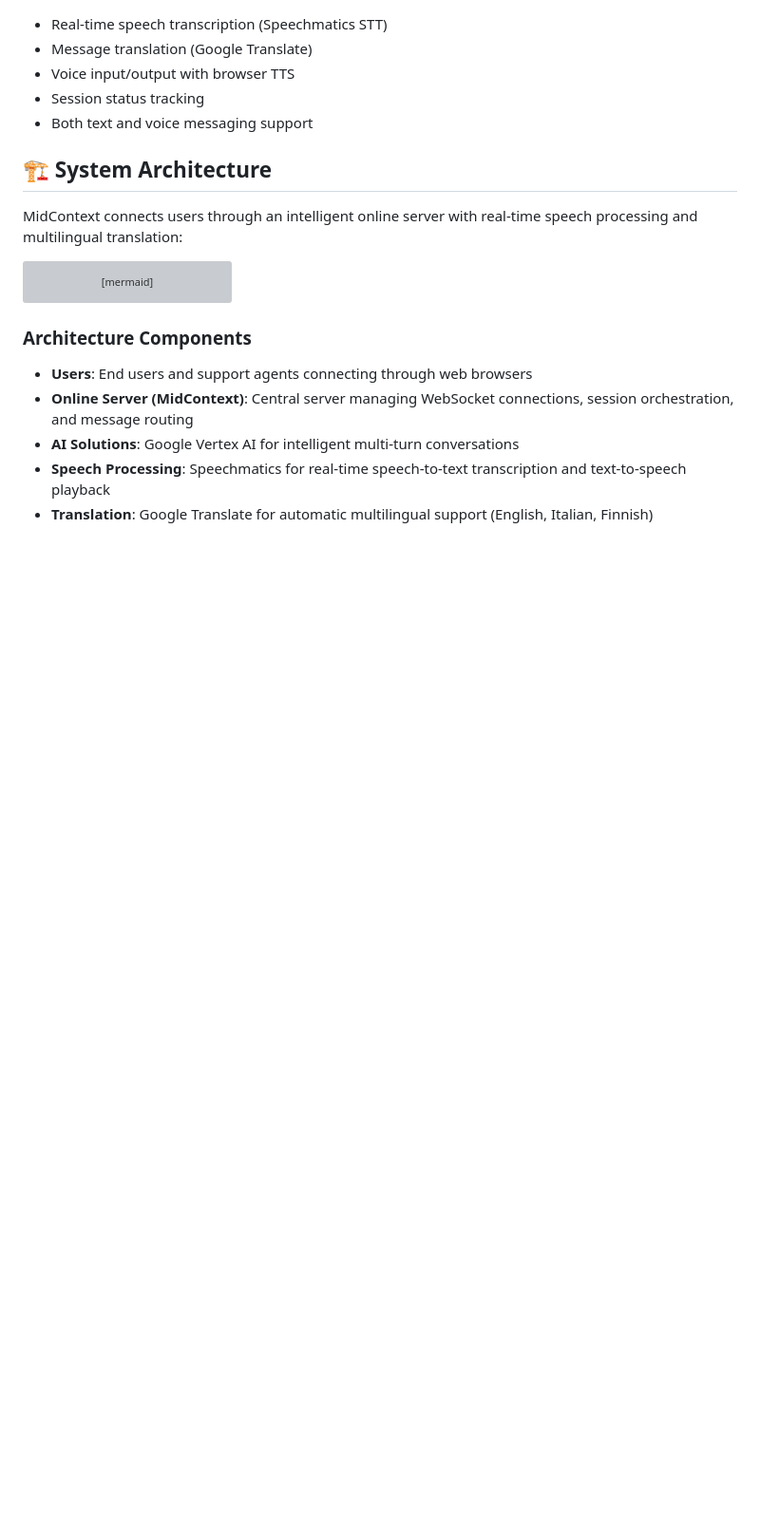
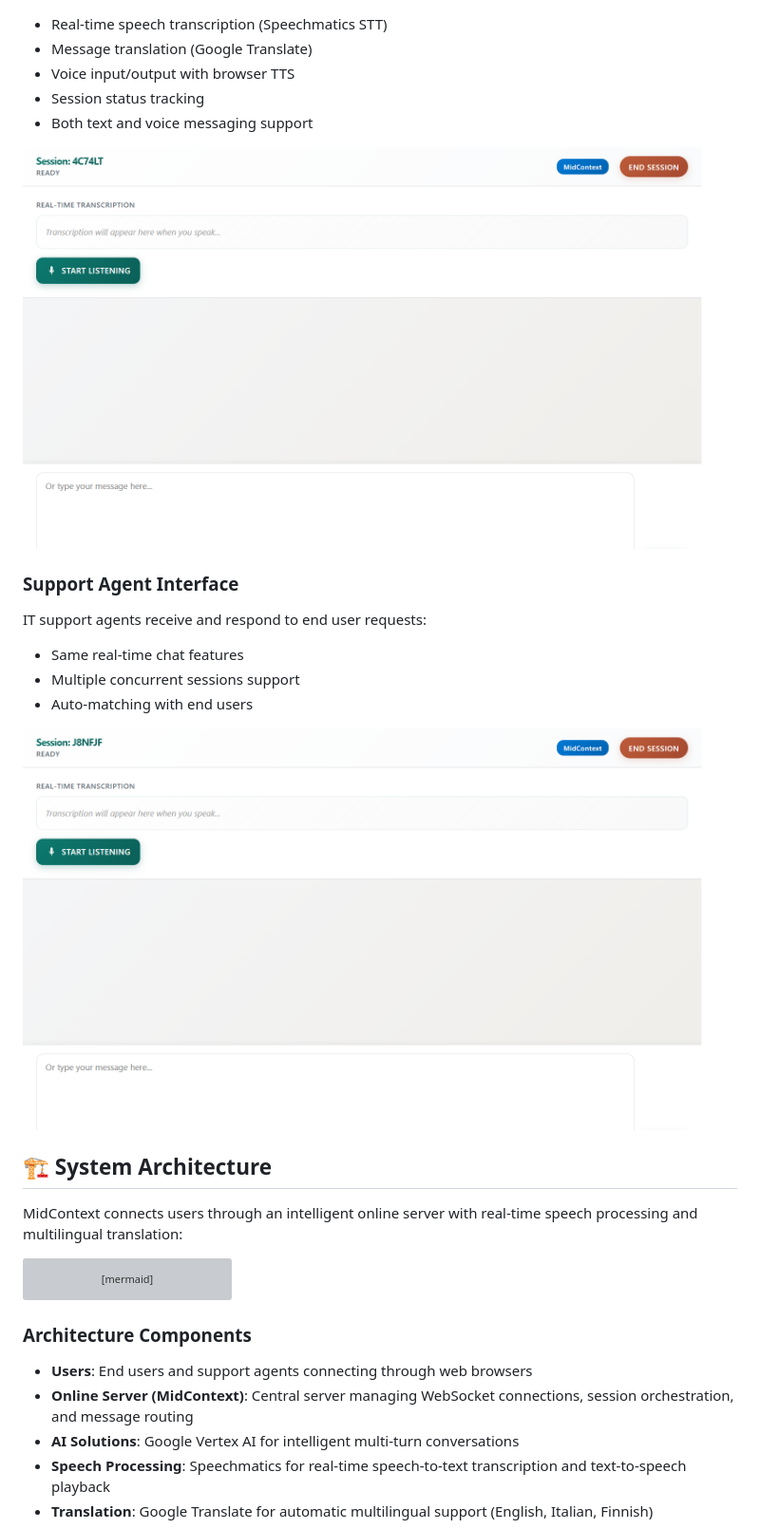
Before and after one commit to camib2/livetranslationkhack, a Markdown page: README.md, the part around the change printed below. Shown: that part at 95% size. Rendered like a GitHub page; pictures changed too: public/screenshots/02-chat-interface.png (added), public/screenshots/03-support-interface.png (added); blank space fills up the shorter version; grey boxes are pictures that could not be loaded.

Commit message:
docs: add application screenshots to README - profile selection, end user, and support agent interfaces

```diff
--- a/README.md
+++ b/README.md
@@ -67,6 +71,16 @@
 - Voice input/output with browser TTS
 - Session status tracking
 - Both text and voice messaging support
+
+![End User Chat](./public/screenshots/02-chat-interface.png)
+
+### Support Agent Interface
+IT support agents receive and respond to end user requests:
+- Same real-time chat features
+- Multiple concurrent sessions support
+- Auto-matching with end users
+
+![Support Agent Chat](./public/screenshots/03-support-interface.png)
 
 ## 🏗️ System Architecture
 
```
Also changed, not shown: other parts of README.md (+6 -2 lines), public/screenshots/01-profile-selection.png (added).
